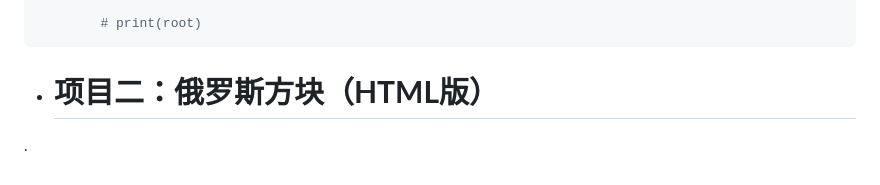
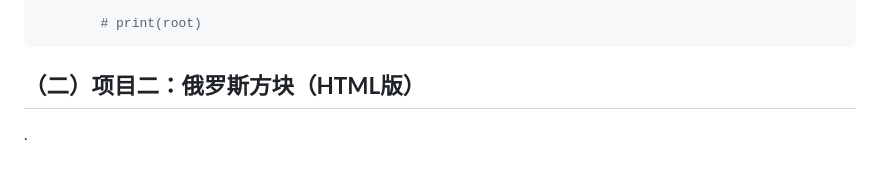
Before and after one commit to PysCode/pys-script, a Markdown page: README.md, the part around the change. GitHub-like rendering.

Commit message:
更新 README.md

````diff
--- a/README.md
+++ b/README.md
@@ -244,6 +244,6 @@ if __name__ == "__main__":
         # print(root)
 ```
 
-- # 项目二：**俄罗斯方块（HTML版）**
+## （二）项目二：**俄罗斯方块（HTML版）**
 
 .
````
